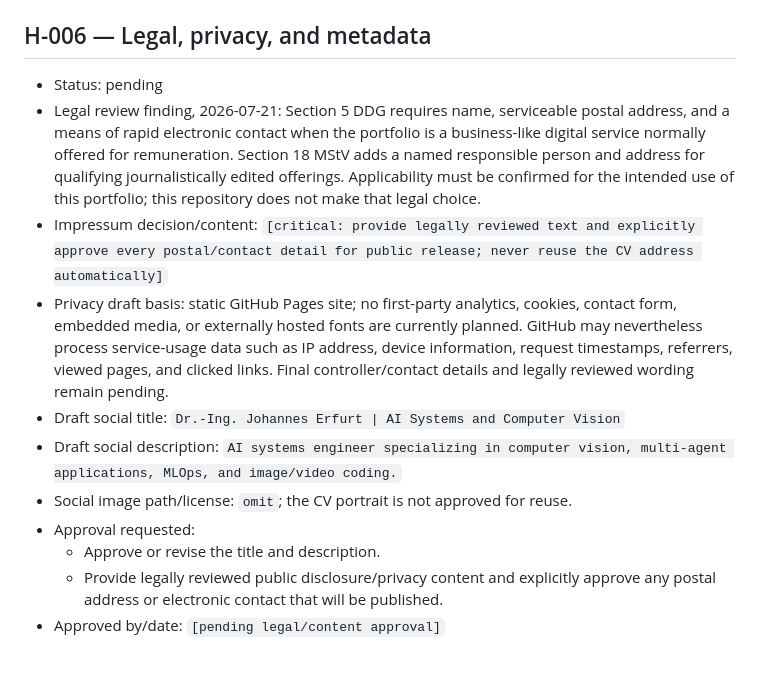
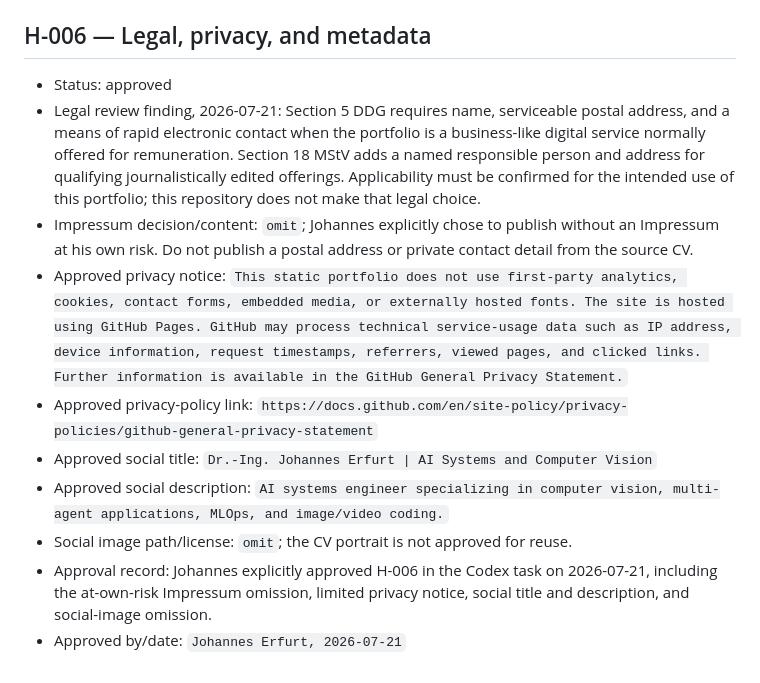
Before and after one commit to JohannesErfurt/JohannesErfurt.github.io, a Markdown page: docs/content-approvals.md, the part around the change. Rendered like a GitHub page.

Commit message:
content: approve privacy and metadata decisions

```diff
--- a/docs/content-approvals.md
+++ b/docs/content-approvals.md
@@ -188,27 +188,28 @@ Approval states: `pending`, `approved`, or `omit`.
 
 ## H-006 — Legal, privacy, and metadata
 
-- Status: pending
+- Status: approved
 - Legal review finding, 2026-07-21: Section 5 DDG requires name, serviceable
   postal address, and a means of rapid electronic contact when the portfolio is
   a business-like digital service normally offered for remuneration. Section 18
   MStV adds a named responsible person and address for qualifying
   journalistically edited offerings. Applicability must be confirmed for the
   intended use of this portfolio; this repository does not make that legal choice.
-- Impressum decision/content: `[critical: provide legally reviewed text and explicitly
-  approve every postal/contact detail for public release; never reuse the CV address
-  automatically]`
-- Privacy draft basis: static GitHub Pages site; no first-party analytics, cookies,
-  contact form, embedded media, or externally hosted fonts are currently planned.
-  GitHub may nevertheless process service-usage data such as IP address, device
-  information, request timestamps, referrers, viewed pages, and clicked links.
-  Final controller/contact details and legally reviewed wording remain pending.
-- Draft social title: `Dr.-Ing. Johannes Erfurt | AI Systems and Computer Vision`
-- Draft social description: `AI systems engineer specializing in computer vision,
+- Impressum decision/content: `omit`; Johannes explicitly chose to publish without
+  an Impressum at his own risk. Do not publish a postal address or private contact
+  detail from the source CV.
+- Approved privacy notice: `This static portfolio does not use first-party
+  analytics, cookies, contact forms, embedded media, or externally hosted fonts.
+  The site is hosted using GitHub Pages. GitHub may process technical service-usage
+  data such as IP address, device information, request timestamps, referrers,
+  viewed pages, and clicked links. Further information is available in the GitHub
+  General Privacy Statement.`
+- Approved privacy-policy link: `https://docs.github.com/en/site-policy/privacy-policies/github-general-privacy-statement`
+- Approved social title: `Dr.-Ing. Johannes Erfurt | AI Systems and Computer Vision`
+- Approved social description: `AI systems engineer specializing in computer vision,
   multi-agent applications, MLOps, and image/video coding.`
 - Social image path/license: `omit`; the CV portrait is not approved for reuse.
-- Approval requested:
-  - Approve or revise the title and description.
-  - Provide legally reviewed public disclosure/privacy content and explicitly
-    approve any postal address or electronic contact that will be published.
-- Approved by/date: `[pending legal/content approval]`
+- Approval record: Johannes explicitly approved H-006 in the Codex task on
+  2026-07-21, including the at-own-risk Impressum omission, limited privacy notice,
+  social title and description, and social-image omission.
+- Approved by/date: `Johannes Erfurt, 2026-07-21`
```
Also changed, not shown: docs/human-tasks.md (+1 -1 lines), docs/project-status.md (+4 -5 lines).
